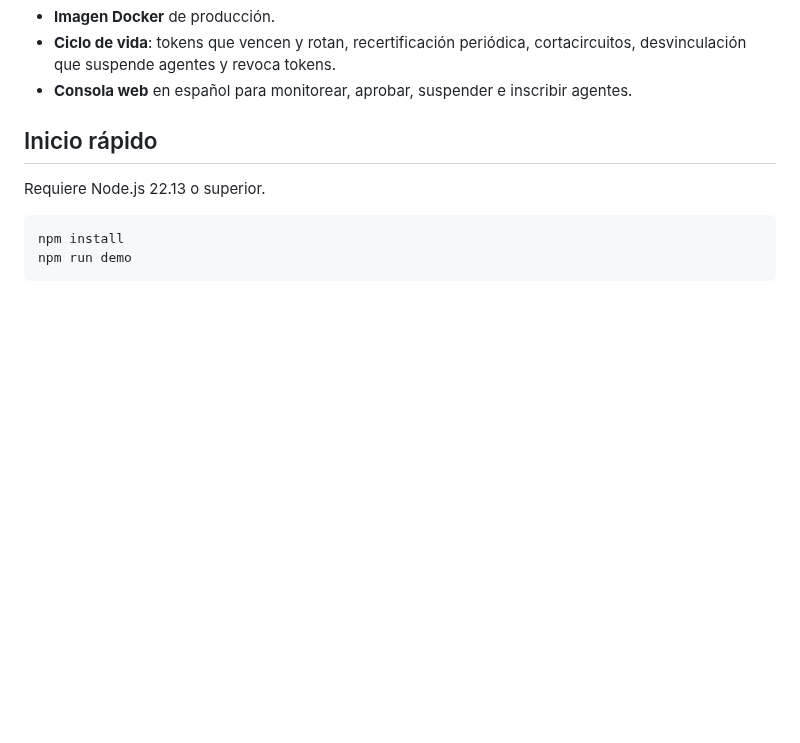
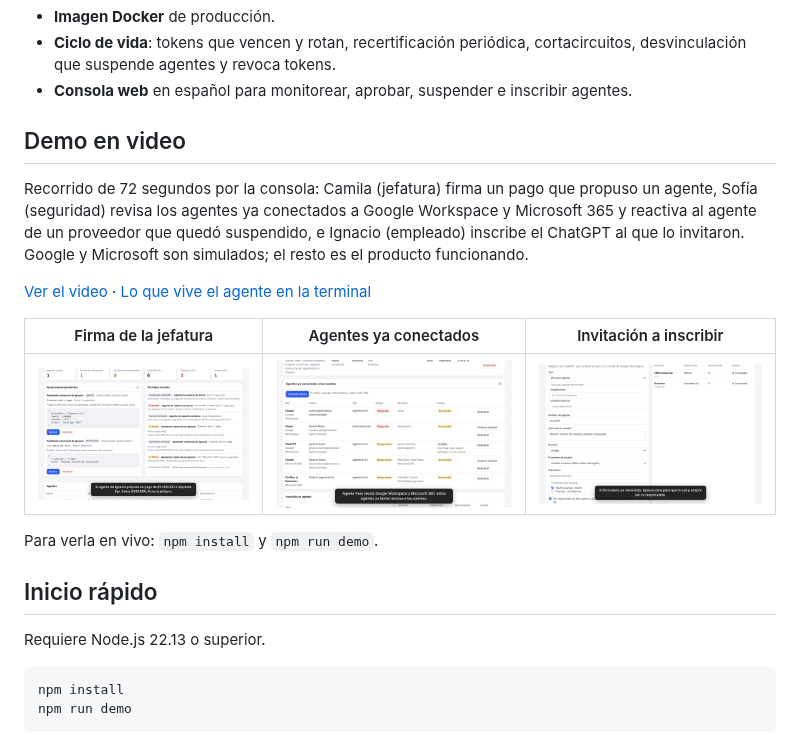
Before and after one commit to nachodev10/agent-gateway, a Markdown page: README.md, the part around the change. Rendered like a GitHub page; pictures changed too: docs/demo/1-firma.png (added), docs/demo/2-descubrimiento.png (added), docs/demo/3-inscripcion.png (added); blank space fills up the shorter version.

Commit message:
Video y capturas de la demo en docs/demo
Recorrido de la consola con subtítulos, tres capturas clave y la salida de la terminal,
enlazados desde el README. docs/ queda fuera de la imagen Docker.

Co-Authored-By: Claude Opus 5.5 <noreply@anthropic.com>
Claude-Session: https://claude.ai/code/session_015pw7JDQfkeHpXrpcJyKoWh

```diff
--- a/README.md
+++ b/README.md
@@ -198,6 +198,18 @@ connectors:
 - **Imagen Docker** de producción.
 - **Ciclo de vida**: tokens que vencen y rotan, recertificación periódica, cortacircuitos, desvinculación que suspende agentes y revoca tokens.
 - **Consola web** en español para monitorear, aprobar, suspender e inscribir agentes.
+
+## Demo en video
+
+Recorrido de 72 segundos por la consola: Camila (jefatura) firma un pago que propuso un agente, Sofía (seguridad) revisa los agentes ya conectados a Google Workspace y Microsoft 365 y reactiva al agente de un proveedor que quedó suspendido, e Ignacio (empleado) inscribe el ChatGPT al que lo invitaron. Google y Microsoft son simulados; el resto es el producto funcionando.
+
+[Ver el video](docs/demo/agente-pass-demo.mp4) · [Lo que vive el agente en la terminal](docs/demo/terminal.txt)
+
+| Firma de la jefatura | Agentes ya conectados | Invitación a inscribir |
+|---|---|---|
+| ![Firma de la jefatura](docs/demo/1-firma.png) | ![Agentes descubiertos](docs/demo/2-descubrimiento.png) | ![Inscripción desde la invitación](docs/demo/3-inscripcion.png) |
+
+Para verla en vivo: `npm install` y `npm run demo`.
 
 ## Inicio rápido
 
```
Also changed, not shown: 3 other files.
